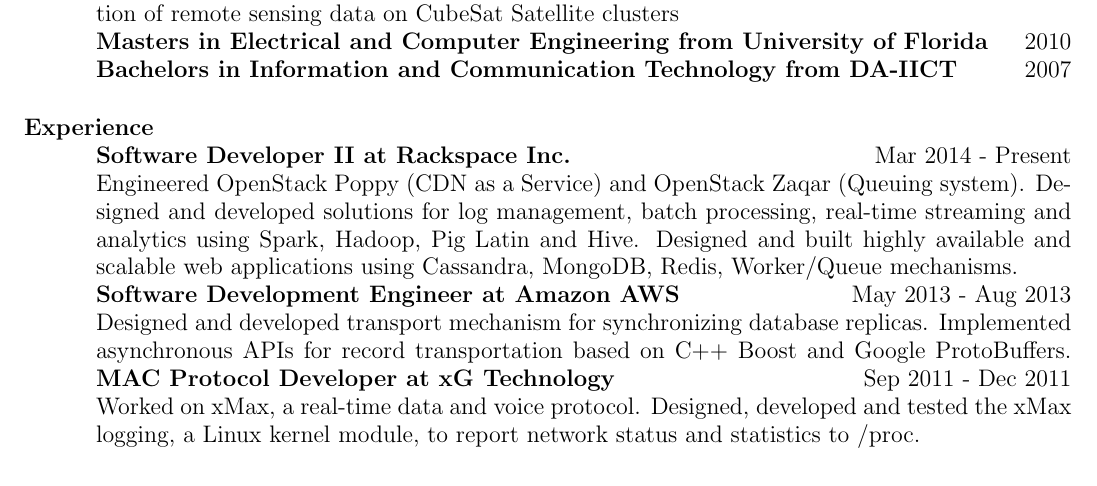
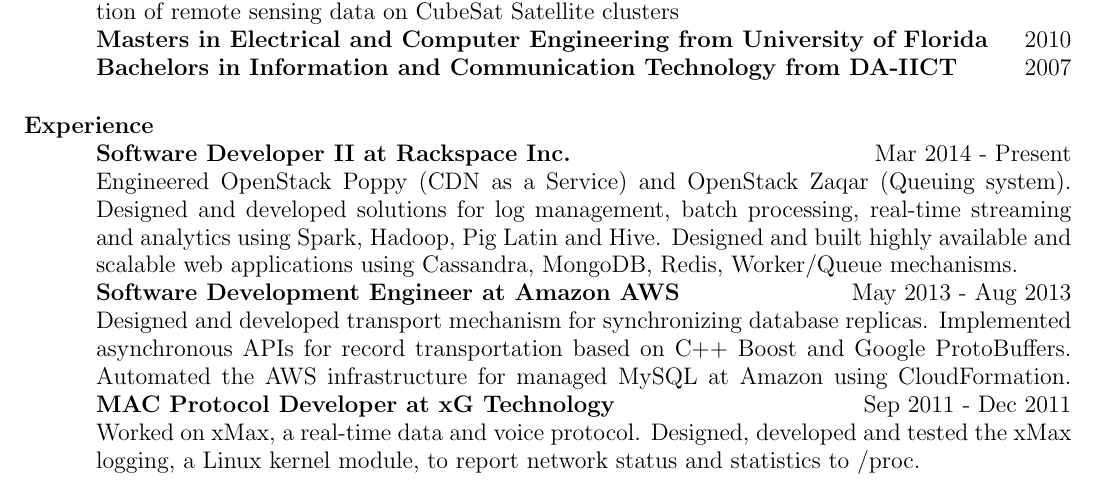
Before and after one commit to obulpathi/resume, a LaTeX CV (Obulpathi.tex): part of page 1 of 2, cut so that both start at the same text. Compiled offline with pdfLaTeX.

Commit message:
CloudFormation

```diff
--- a/Obulpathi.tex
+++ b/Obulpathi.tex
@@ -108,9 +108,9 @@
 \textbf{Software Developer II at Rackspace Inc.} \hfill Mar 2014 - Present\\
 Engineered OpenStack Poppy (CDN as a Service) and OpenStack Zaqar (Queuing system). Designed and developed solutions for log management, batch processing, real-time streaming and analytics using Spark, Hadoop, Pig Latin and Hive. Designed and built highly available and scalable web applications using Cassandra, MongoDB, Redis, Worker/Queue mechanisms.\\
 \textbf{Software Development Engineer at Amazon AWS} \hfill May 2013 - Aug 2013\\
-Designed and developed transport mechanism for synchronizing database replicas. Implemented asynchronous APIs for record transportation based on C++ Boost and Google ProtoBuffers.
+Designed and developed transport mechanism for synchronizing database replicas. Implemented asynchronous APIs for record transportation based on C++ Boost and Google ProtoBuffers. Automated the AWS infrastructure for managed MySQL at Amazon using CloudFormation.
 \textbf{MAC Protocol Developer at xG Technology} \hfill Sep 2011 - Dec 2011\\
-Worked on xMax, a real-time data and voice protocol. Designed, developed and tested the xMax logging, a Linux kernel module, to report network status and statistics to /proc.\\ \\ \\
+Worked on xMax, a real-time data and voice protocol. Designed, developed and tested the xMax logging, a Linux kernel module, to report network status and statistics to /proc.\\
 \textbf{Radio Software Integration Intern at BlackBerry} \hfill May 2011 - Aug 2011\\
 Did board level and Wifi testing on BlackBerry smart phones; Wrote python scripts to extract failures from logs and analyzed them to root-cause the calibration issues.\\
 \textbf{Research/Teaching Assistant at University of Florida} \hfill Jan 2009 - April 2013\\
```
